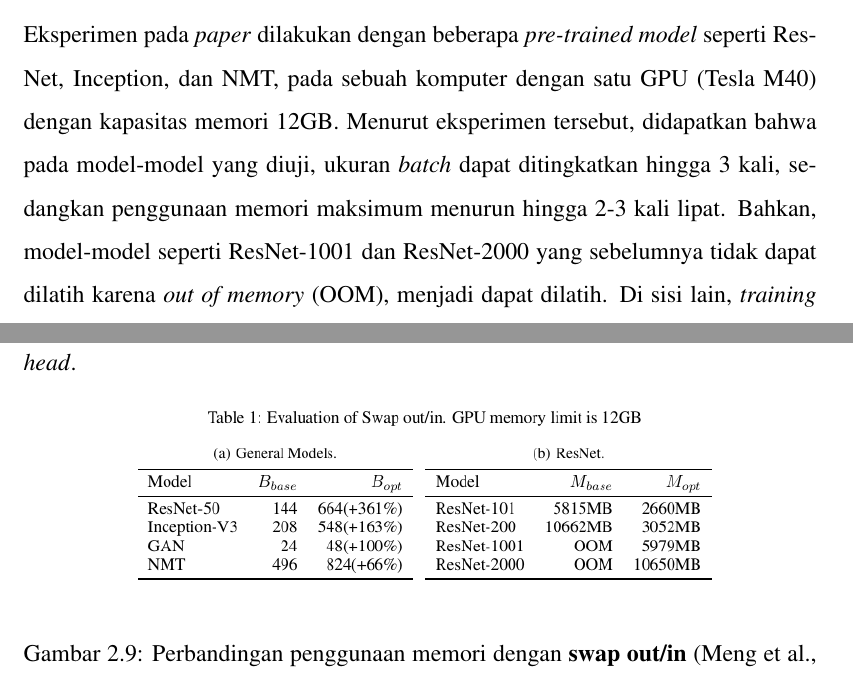
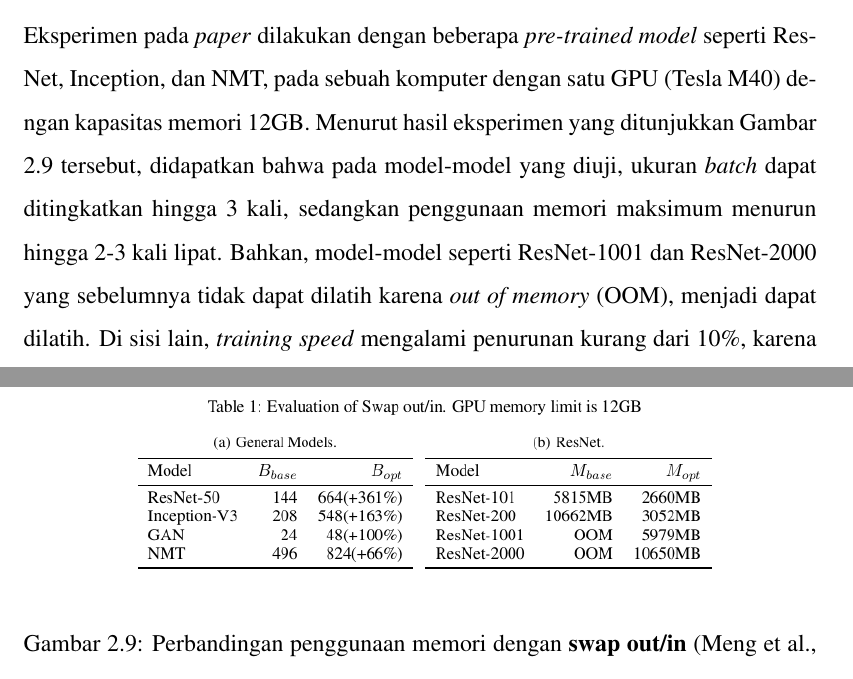
Before and after one commit to devinalvaro/thesis, a LaTeX thesis (thesis.tex, which reads chapters/chapter-2.tex): two parts of pages 23 and 24 of 31, joined at a grey line, cut so that both start at the same text. Compiled offline with pdfLaTeX.

Commit message:
Add reference to figure 2.9

```diff
--- a/chapters/chapter-2.tex
+++ b/chapters/chapter-2.tex
@@ -162,7 +162,7 @@ Optimisasi dilakukan dengan mengimplementasikan operasi baru yang disebut (\text
 
 Agar dapat mengoptimisasi dengan baik, perlu dipertimbangkan \en{tensor} mana yang perlu di-\en{swap}. Apabila semua \en{tensor} di-\en{swap}, akan menyebabkan penurunan kinerja model karena \en{data transfer overhead}. Maka dari itu, \en{tensor} terbaik untuk di-\en{swap} adalah yang interval hingga diperlukannya kembali cukup lama.
 
-Eksperimen pada \en{paper} dilakukan dengan beberapa \en{pre-trained model} seperti ResNet, Inception, dan NMT, pada sebuah komputer dengan satu GPU (Tesla M40) dengan kapasitas memori 12GB. Menurut eksperimen tersebut, didapatkan bahwa pada model-model yang diuji, ukuran \en{batch} dapat ditingkatkan hingga 3 kali, sedangkan penggunaan memori maksimum menurun hingga 2-3 kali lipat. Bahkan, model-model seperti ResNet-1001 dan ResNet-2000 yang sebelumnya tidak dapat dilatih karena \en{out of memory} (OOM), menjadi dapat dilatih. Di sisi lain, \en{training speed} mengalami penurunan kurang dari 10\%, karena adanya \en{data transfer overhead}.
+Eksperimen pada \en{paper} dilakukan dengan beberapa \en{pre-trained model} seperti ResNet, Inception, dan NMT, pada sebuah komputer dengan satu GPU (Tesla M40) dengan kapasitas memori 12GB. Menurut hasil eksperimen yang ditunjukkan Gambar ~\ref{fig:SwapOutInResult} tersebut, didapatkan bahwa pada model-model yang diuji, ukuran \en{batch} dapat ditingkatkan hingga 3 kali, sedangkan penggunaan memori maksimum menurun hingga 2-3 kali lipat. Bahkan, model-model seperti ResNet-1001 dan ResNet-2000 yang sebelumnya tidak dapat dilatih karena \en{out of memory} (OOM), menjadi dapat dilatih. Di sisi lain, \en{training speed} mengalami penurunan kurang dari 10\%, karena adanya \en{data transfer overhead}.
 
 \begin{figure}[htp]
     \centering
```
